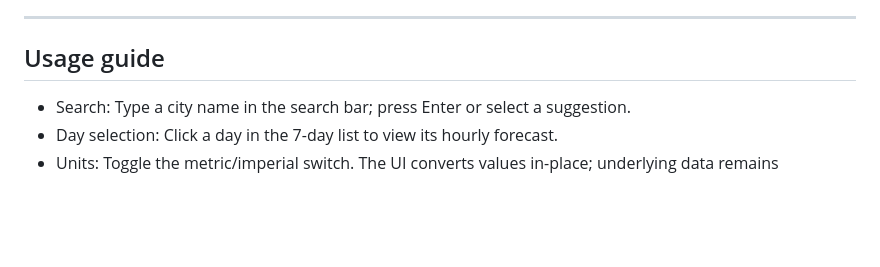
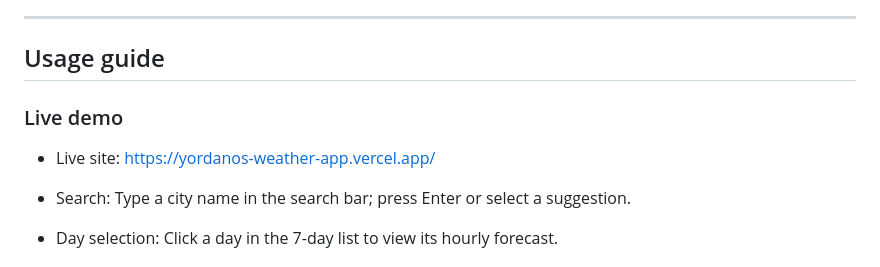
Before and after one commit to yora-dev/Weather-App, a Markdown page: README.md, the part around the change. Rendered like a GitHub page; blank space fills up the shorter version.

Commit message:
update live link

```diff
--- a/README.md
+++ b/README.md
@@ -136,6 +136,10 @@ Local configuration:
 
 ## Usage guide
 
+### Live demo
+
+- Live site: https://yordanos-weather-app.vercel.app/
+
 - Search: Type a city name in the search bar; press Enter or select a suggestion.
 - Day selection: Click a day in the 7-day list to view its hourly forecast.
 - Units: Toggle the metric/imperial switch. The UI converts values in-place; underlying data remains unchanged.
```
